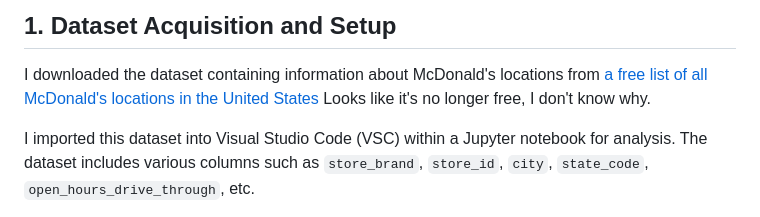
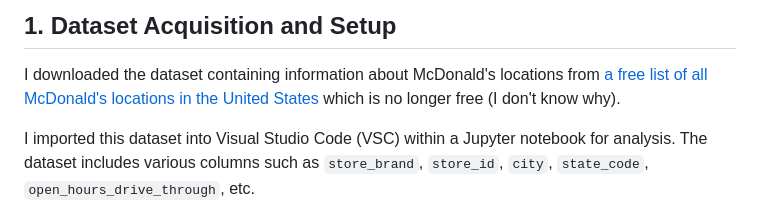
Before and after one commit to ashleysally00/McDonaldsDrive-ThroughAnalysisAndMachineLearningModeling, a Markdown page: README.md, the part around the change. Drawn GitHub-style.

```diff
--- a/README.md
+++ b/README.md
@@ -2,7 +2,7 @@
 
 ## 1. Dataset Acquisition and Setup
 I downloaded the dataset containing information about McDonald's locations from [a free list of all McDonald's locations in the United States](https://data-m8.com/products/list-of-all-mcdonalds-locations-in-the-us-csv-and-json)
-Looks like it's no longer free, I don't know why.
+which is no longer free (I don't know why).
 
 I imported this dataset into Visual Studio Code (VSC) within a Jupyter notebook for analysis. The dataset includes various columns such as `store_brand`, `store_id`, `city`, `state_code`, `open_hours_drive_through`, etc.
 
```
